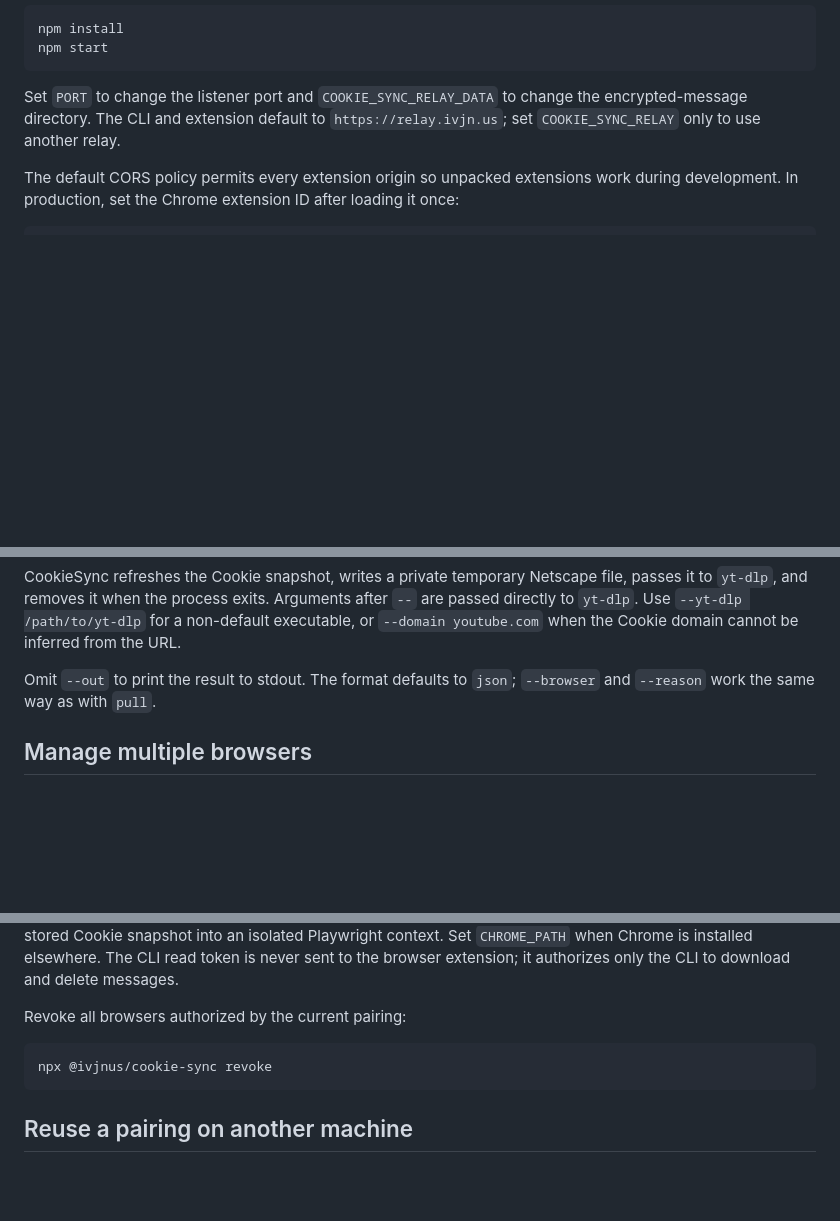
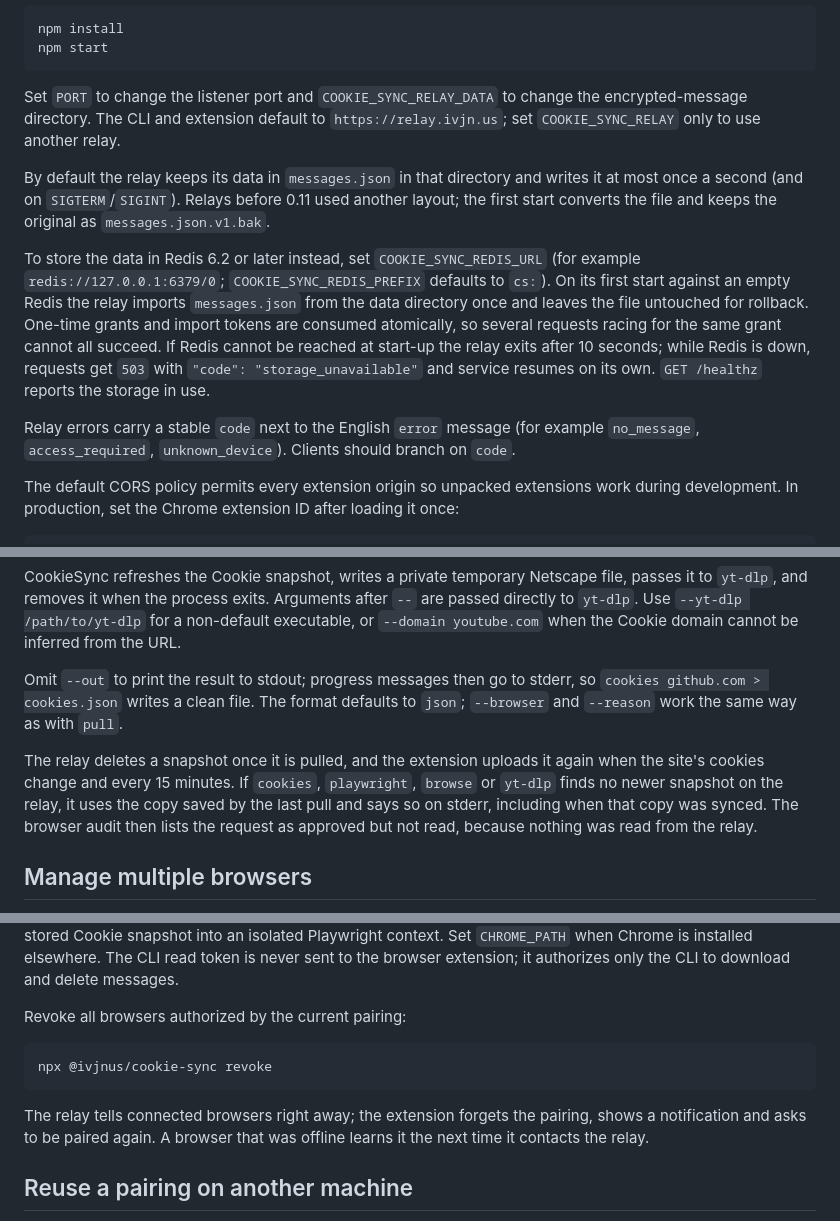
Before and after one commit to mbcc2006/cookie-sync, a Markdown page: README.md, 3 parts joined by grey strips. GitHub-like rendering; blank space fills up the shorter version.

Commit message:
Document Redis storage, error codes, the local snapshot fallback and remote revoke

````diff
--- a/README.md
+++ b/README.md
@@ -95,6 +95,12 @@ npm start
 
 Set `PORT` to change the listener port and `COOKIE_SYNC_RELAY_DATA` to change the encrypted-message directory. The CLI and extension default to `https://relay.ivjn.us`; set `COOKIE_SYNC_RELAY` only to use another relay.
 
+By default the relay keeps its data in `messages.json` in that directory and writes it at most once a second (and on `SIGTERM`/`SIGINT`). Relays before 0.11 used another layout; the first start converts the file and keeps the original as `messages.json.v1.bak`.
+
+To store the data in Redis 6.2 or later instead, set `COOKIE_SYNC_REDIS_URL` (for example `redis://127.0.0.1:6379/0`; `COOKIE_SYNC_REDIS_PREFIX` defaults to `cs:`). On its first start against an empty Redis the relay imports `messages.json` from the data directory once and leaves the file untouched for rollback. One-time grants and import tokens are consumed atomically, so several requests racing for the same grant cannot all succeed. If Redis cannot be reached at start-up the relay exits after 10 seconds; while Redis is down, requests get `503` with `"code": "storage_unavailable"` and service resumes on its own. `GET /healthz` reports the storage in use.
+
+Relay errors carry a stable `code` next to the English `error` message (for example `no_message`, `access_required`, `unknown_device`). Clients should branch on `code`.
+
 The default CORS policy permits every extension origin so unpacked extensions work during development. In production, set the Chrome extension ID after loading it once:
 
 ```bash
@@ -170,7 +176,9 @@ npx @ivjnus/cookie-sync yt-dlp "https://www.youtube.com/watch?v=VIDEO_ID" --brow
 
 CookieSync refreshes the Cookie snapshot, writes a private temporary Netscape file, passes it to `yt-dlp`, and removes it when the process exits. Arguments after `--` are passed directly to `yt-dlp`. Use `--yt-dlp /path/to/yt-dlp` for a non-default executable, or `--domain youtube.com` when the Cookie domain cannot be inferred from the URL.
 
-Omit `--out` to print the result to stdout. The format defaults to `json`; `--browser` and `--reason` work the same way as with `pull`.
+Omit `--out` to print the result to stdout; progress messages then go to stderr, so `cookies github.com > cookies.json` writes a clean file. The format defaults to `json`; `--browser` and `--reason` work the same way as with `pull`.
+
+The relay deletes a snapshot once it is pulled, and the extension uploads it again when the site's cookies change and every 15 minutes. If `cookies`, `playwright`, `browse` or `yt-dlp` finds no newer snapshot on the relay, it uses the copy saved by the last pull and says so on stderr, including when that copy was synced. The browser audit then lists the request as approved but not read, because nothing was read from the relay.
 
 ## Manage multiple browsers
 
@@ -245,6 +253,8 @@ Revoke all browsers authorized by the current pairing:
 npx @ivjnus/cookie-sync revoke
 ```
 
+The relay tells connected browsers right away; the extension forgets the pairing, shows a notification and asks to be paired again. A browser that was offline learns it the next time it contacts the relay.
+
 ## Reuse a pairing on another machine
 
 To run the CLI from a second machine without pairing a new browser, export the current identity and pair credentials and import them there:
````
Also changed, not shown: skills/cookie-sync/SKILL.md (+3 -0 lines).
